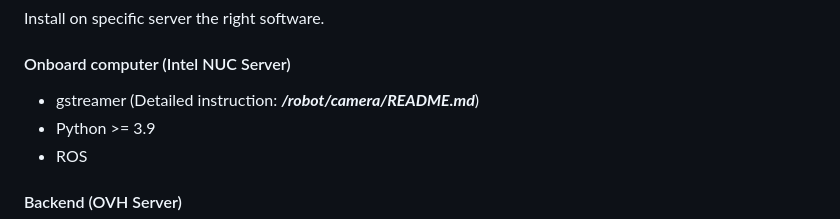
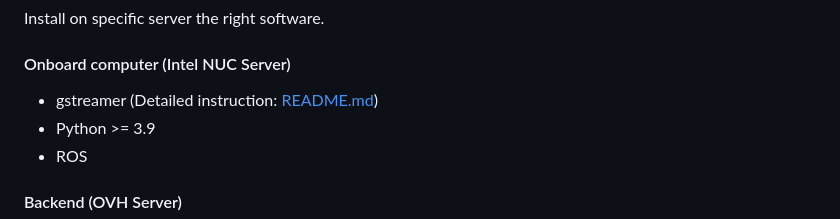
Before and after one commit to quokka-master-team/research-project-VR-controlled-robot, a Markdown page: README.md, the part around the change. GitHub-like rendering.

Commit message:
Docs basic info

```diff
--- a/README.md
+++ b/README.md
@@ -55,7 +55,7 @@ After configuring the network, it is possible to setup the system.
 
 Install on specific server the right software.
 #### Onboard computer (Intel NUC Server)
-* gstreamer (Detailed instruction: ***/robot/camera/README.md***)
+* gstreamer (Detailed instruction: [README.md](robot/camera/README.md))
 * Python >= 3.9
 * ROS
 
```
